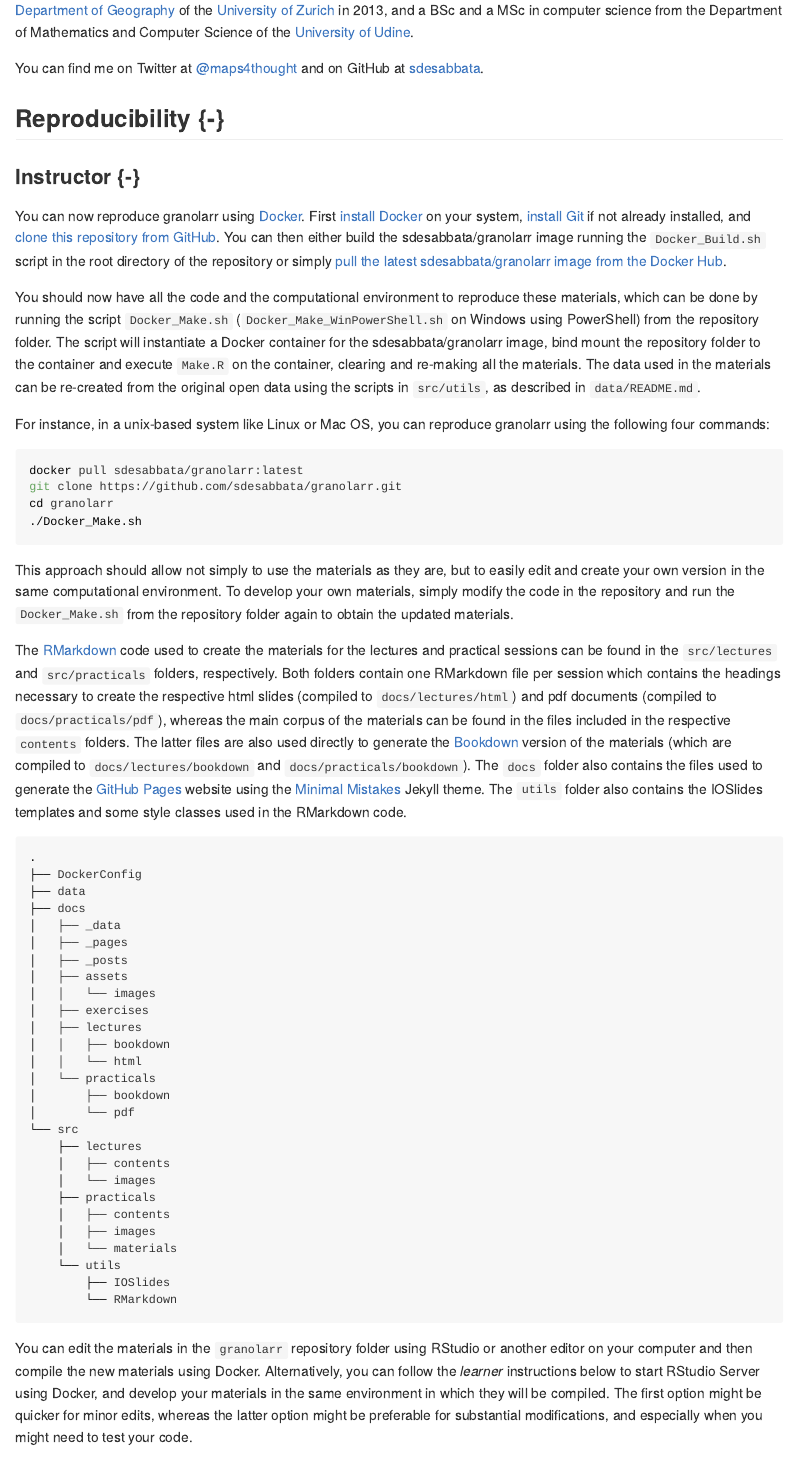
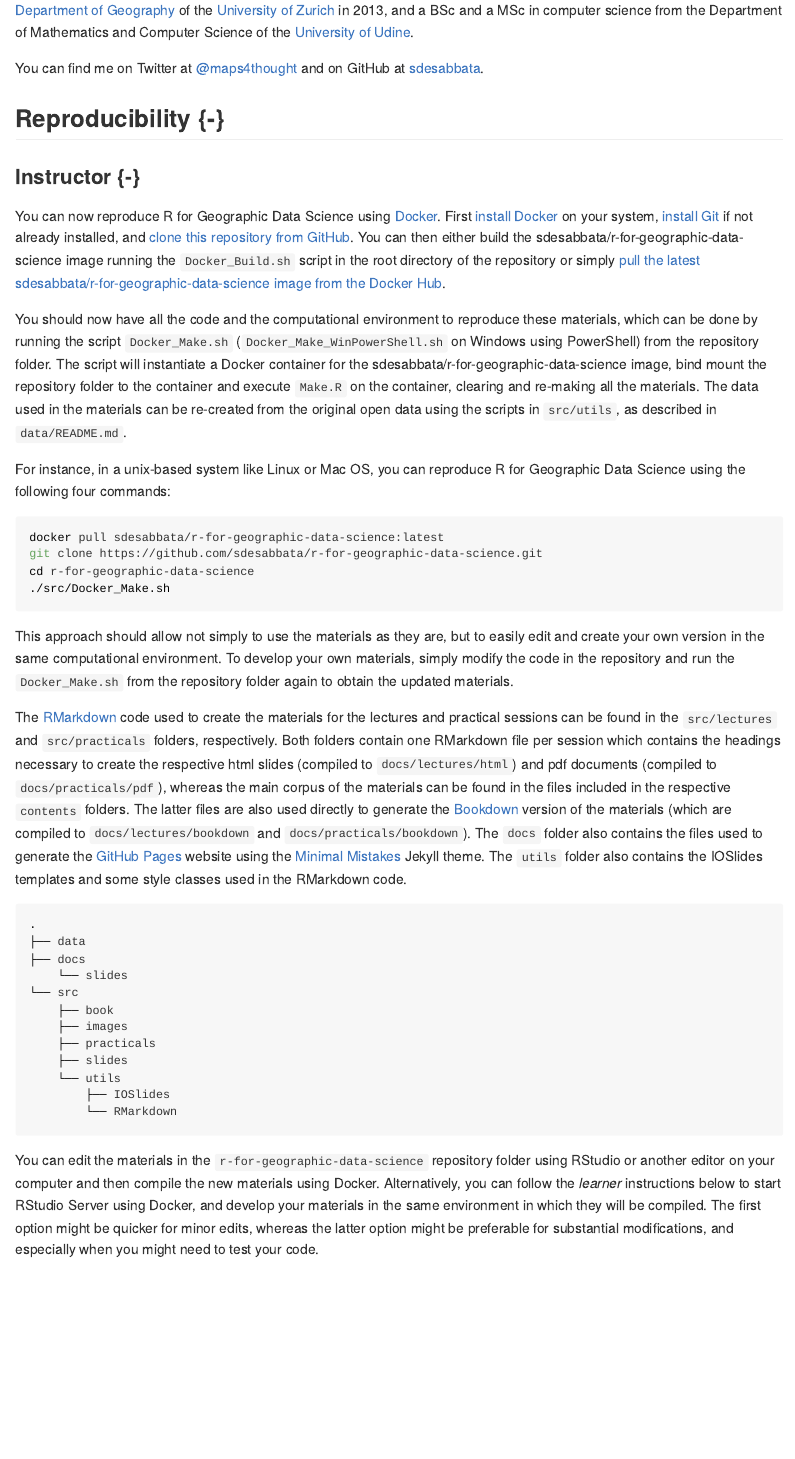
Before and after one commit to sdesabbata/r-for-geographic-data-science, an R Markdown document (src/book/index.Rmd): the page in a window 1100 px wide, from 1960 px down. The pictures show the output file docs/index.md that the author committed with the source, drawn offline in the style of GitHub.

Commit message:
Edited reproducibility instructions

````diff
--- a/src/book/index.Rmd
+++ b/src/book/index.Rmd
@@ -56,17 +56,17 @@ You can find me on Twitter at [\@maps4thought](https://twitter.com/maps4thought)
 
 ### Instructor {-}
 
-You can now reproduce granolarr using [Docker](https://www.docker.com/). First [install Docker](https://docs.docker.com/get-docker/) on your system, [install Git](https://git-scm.com/downloads) if not already installed, and [clone this repository from GitHub](https://github.com/sdesabbata/granolarr). You can then either build the sdesabbata/granolarr image running the `Docker_Build.sh` script in the root directory of the repository or simply [pull the latest sdesabbata/granolarr image from the Docker Hub](https://hub.docker.com/repository/docker/sdesabbata/granolarr).
+You can now reproduce R for Geographic Data Science using [Docker](https://www.docker.com/). First [install Docker](https://docs.docker.com/get-docker/) on your system, [install Git](https://git-scm.com/downloads) if not already installed, and [clone this repository from GitHub](https://github.com/sdesabbata/r-for-geographic-data-science). You can then either build the sdesabbata/r-for-geographic-data-science image running the `Docker_Build.sh` script in the root directory of the repository or simply [pull the latest sdesabbata/r-for-geographic-data-science image from the Docker Hub](https://hub.docker.com/repository/docker/sdesabbata/r-for-geographic-data-science).
 
-You should now have all the code and the computational environment to reproduce these materials, which can be done by running the script `Docker_Make.sh` (`Docker_Make_WinPowerShell.sh` on Windows using PowerShell) from the repository folder. The script will instantiate a Docker container for the sdesabbata/granolarr image, bind mount the repository folder to the container and execute `Make.R` on the container, clearing and re-making all the materials. The data used in the materials can be re-created from the original open data using the scripts in `src/utils`, as described in `data/README.md`.
+You should now have all the code and the computational environment to reproduce these materials, which can be done by running the script `Docker_Make.sh` (`Docker_Make_WinPowerShell.sh` on Windows using PowerShell) from the repository folder. The script will instantiate a Docker container for the sdesabbata/r-for-geographic-data-science image, bind mount the repository folder to the container and execute `Make.R` on the container, clearing and re-making all the materials. The data used in the materials can be re-created from the original open data using the scripts in `src/utils`, as described in `data/README.md`.
 
-For instance, in a unix-based system like Linux or Mac OS, you can reproduce granolarr using the following four commands:
+For instance, in a unix-based system like Linux or Mac OS, you can reproduce R for Geographic Data Science using the following four commands:
 
 ```{bash, echo=TRUE, eval=FALSE}
-docker pull sdesabbata/granolarr:latest
-git clone https://github.com/sdesabbata/granolarr.git
-cd granolarr
-./Docker_Make.sh
+docker pull sdesabbata/r-for-geographic-data-science:latest
+git clone https://github.com/sdesabbata/r-for-geographic-data-science.git
+cd r-for-geographic-data-science
+./src/Docker_Make.sh
 ```
 
 This approach should allow not simply to use the materials as they are, but to easily edit and create your own version in the same computational environment. To develop your own materials, simply modify the code in the repository and run the `Docker_Make.sh` from the repository folder again to obtain the updated materials.
@@ -75,35 +75,20 @@ The [RMarkdown](https://rmarkdown.rstudio.com/) code used to create the material
 
 ```{bash, echo=TRUE, eval=FALSE}
 .
-├── DockerConfig
 ├── data
 ├── docs
-│   ├── _data
-│   ├── _pages
-│   ├── _posts
-│   ├── assets
-│   │   └── images
-│   ├── exercises
-│   ├── lectures
-│   │   ├── bookdown
-│   │   └── html
-│   └── practicals
-│       ├── bookdown
-│       └── pdf
+    └── slides
 └── src
-    ├── lectures
-    │   ├── contents
-    │   └── images
+    ├── book
+    ├── images
     ├── practicals
-    │   ├── contents
-    │   ├── images
-    │   └── materials
+    ├── slides
     └── utils
         ├── IOSlides
         └── RMarkdown
 ```
 
-You can edit the materials in the `granolarr` repository folder using RStudio or another editor on your computer and then compile the new materials using Docker. Alternatively, you can follow the *learner* instructions below to start RStudio Server using Docker, and develop your materials in the same environment in which they will be compiled. The first option might be quicker for minor edits, whereas the latter option might be preferable for substantial modifications, and especially when you might need to test your code.
+You can edit the materials in the `r-for-geographic-data-science` repository folder using RStudio or another editor on your computer and then compile the new materials using Docker. Alternatively, you can follow the *learner* instructions below to start RStudio Server using Docker, and develop your materials in the same environment in which they will be compiled. The first option might be quicker for minor edits, whereas the latter option might be preferable for substantial modifications, and especially when you might need to test your code.
 
 
 ### Learner {-}
````
Also changed, not shown: README.md, docs/400-supervised-learning.md, docs/410-unsupervised-learning.md, docs/index.md, docs/search.json, src/book/index.Rmd (18 more changed lines), 21 other files.
